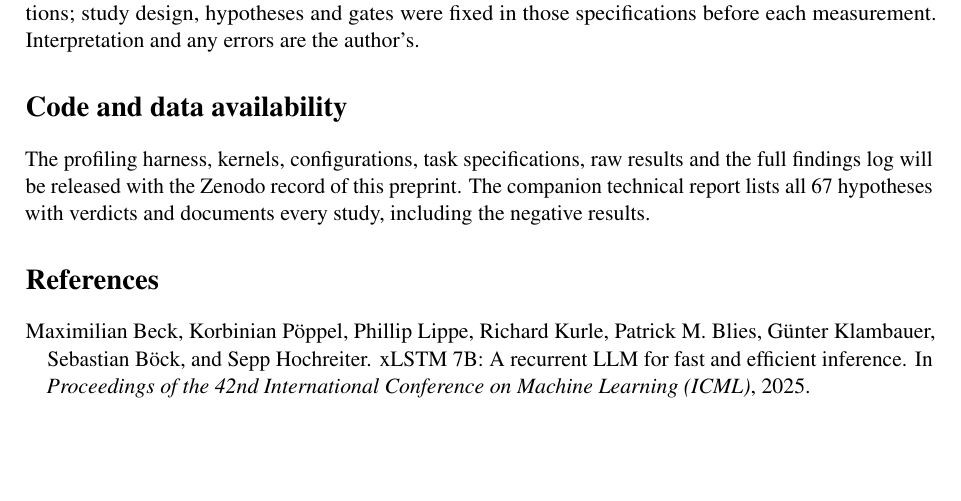
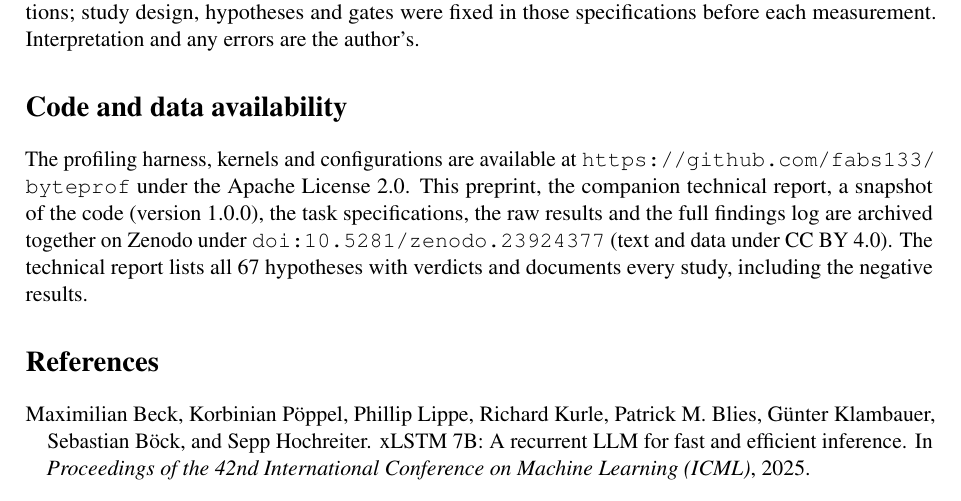
Before and after one commit to fabs133/byteprof, a LaTeX paper (paper/main.tex): part of page 9 of 10, cut so that both start at the same text, the shorter picture padded with empty space. Compiled offline with pdfLaTeX.

Commit message:
Update paper with DOI
Point the availability statement to the repository and the Zenodo record;
add the report build files to .gitignore. No technical report source yet.

Co-Authored-By: Claude Sonnet 5.5 <noreply@anthropic.com>

```diff
--- a/paper/main.tex
+++ b/paper/main.tex
@@ -354,7 +354,7 @@ The experiments were implemented and run by Claude Code (Anthropic) under writte
 
 \section*{Code and data availability}
 
-The profiling harness, kernels, configurations, task specifications, raw results and the full findings log will be released with the Zenodo record of this preprint. The companion technical report lists all 67 hypotheses with verdicts and documents every study, including the negative results.
+The profiling harness, kernels and configurations are available at \url{https://github.com/fabs133/byteprof} under the Apache License~2.0. This preprint, the companion technical report, a snapshot of the code (version~1.0.0), the task specifications, the raw results and the full findings log are archived together on Zenodo under \href{https://doi.org/10.5281/zenodo.23924377}{\texttt{doi:10.5281/zenodo.23924377}} (text and data under CC~BY~4.0). The technical report lists all 67 hypotheses with verdicts and documents every study, including the negative results.
 
 \bibliographystyle{plainnat}
 \bibliography{references}
```
Also changed, not shown: paper/main.pdf, 1 other file.
